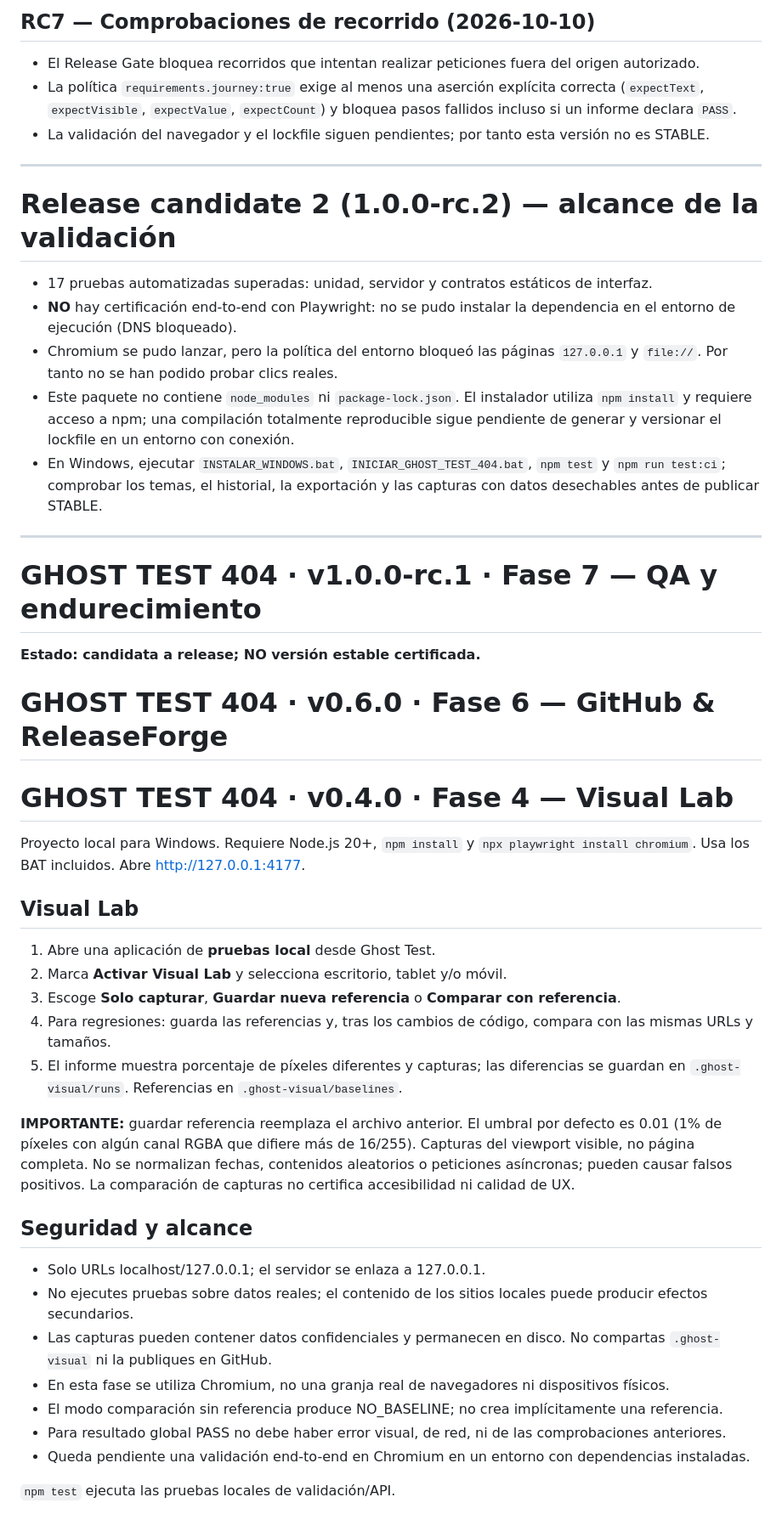
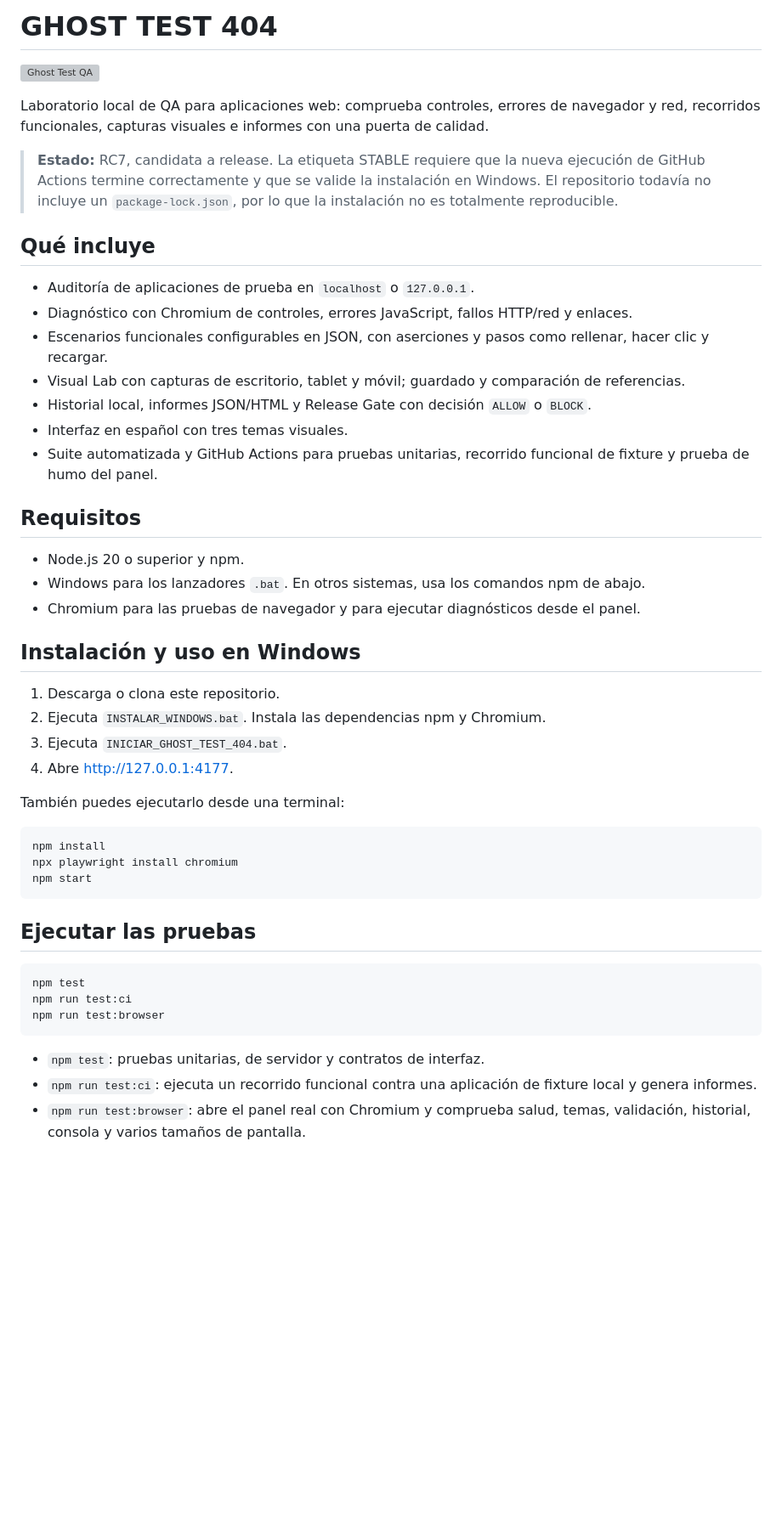
Before and after one commit to ivan7800/GHOST_TEST_404, a Markdown page: README.md, the part around one of its changes. Shown at 85% size. Drawn GitHub-style; blank space fills up the shorter version; grey boxes are pictures that could not be loaded.

Commit message:
docs: rewrite README for RC7 and current project status

````diff
--- a/README.md
+++ b/README.md
@@ -1,48 +1,51 @@
-## RC7 — Comprobaciones de recorrido (2026-10-10)
+# GHOST TEST 404
 
-- El Release Gate bloquea recorridos que intentan realizar peticiones fuera del origen autorizado.
-- La política `requirements.journey:true` exige al menos una aserción explícita correcta (`expectText`, `expectVisible`, `expectValue`, `expectCount`) y bloquea pasos fallidos incluso si un informe declara `PASS`.
-- La validación del navegador y el lockfile siguen pendientes; por tanto esta versión no es STABLE.
+[![Ghost Test QA](https://github.com/ivan7800/GHOST_TEST_404/actions/workflows/ghost-test.yml/badge.svg)](https://github.com/ivan7800/GHOST_TEST_404/actions/workflows/ghost-test.yml)
 
----
+Laboratorio local de QA para aplicaciones web: comprueba controles, errores de navegador y red, recorridos funcionales, capturas visuales e informes con una puerta de calidad.
 
-# Release candidate 2 (1.0.0-rc.2) — alcance de la validación
+> **Estado:** RC7, candidata a release. La etiqueta STABLE requiere que la nueva ejecución de GitHub Actions termine correctamente y que se valide la instalación en Windows. El repositorio todavía no incluye un `package-lock.json`, por lo que la instalación no es totalmente reproducible.
 
-- 17 pruebas automatizadas superadas: unidad, servidor y contratos estáticos de interfaz.
-- **NO** hay certificación end-to-end con Playwright: no se pudo instalar la dependencia en el entorno de ejecución (DNS bloqueado).
-- Chromium se pudo lanzar, pero la política del entorno bloqueó las páginas `127.0.0.1` y `file://`. Por tanto no se han podido probar clics reales.
-- Este paquete no contiene `node_modules` ni `package-lock.json`. El instalador utiliza `npm install` y requiere acceso a npm; una compilación totalmente reproducible sigue pendiente de generar y versionar el lockfile en un entorno con conexión.
-- En Windows, ejecutar `INSTALAR_WINDOWS.bat`, `INICIAR_GHOST_TEST_404.bat`, `npm test` y `npm run test:ci`; comprobar los temas, el historial, la exportación y las capturas con datos desechables antes de publicar STABLE.
+## Qué incluye
 
----
+- Auditoría de aplicaciones de prueba en `localhost` o `127.0.0.1`.
+- Diagnóstico con Chromium de controles, errores JavaScript, fallos HTTP/red y enlaces.
+- Escenarios funcionales configurables en JSON, con aserciones y pasos como rellenar, hacer clic y recargar.
+- Visual Lab con capturas de escritorio, tablet y móvil; guardado y comparación de referencias.
+- Historial local, informes JSON/HTML y Release Gate con decisión `ALLOW` o `BLOCK`.
+- Interfaz en español con tres temas visuales.
+- Suite automatizada y GitHub Actions para pruebas unitarias, recorrido funcional de fixture y prueba de humo del panel.
 
-# GHOST TEST 404 · v1.0.0-rc.1 · Fase 7 — QA y endurecimiento
+## Requisitos
 
-**Estado: candidata a release; NO versión estable certificada.**
+- Node.js 20 o superior y npm.
+- Windows para los lanzadores `.bat`. En otros sistemas, usa los comandos npm de abajo.
+- Chromium para las pruebas de navegador y para ejecutar diagnósticos desde el panel.
 
-# GHOST TEST 404 · v0.6.0 · Fase 6 — GitHub & ReleaseForge
+## Instalación y uso en Windows
 
-# GHOST TEST 404 · v0.4.0 · Fase 4 — Visual Lab
+1. Descarga o clona este repositorio.
+2. Ejecuta `INSTALAR_WINDOWS.bat`. Instala las dependencias npm y Chromium.
+3. Ejecuta `INICIAR_GHOST_TEST_404.bat`.
+4. Abre [http://127.0.0.1:4177](http://127.0.0.1:4177).
 
-Proyecto local para Windows. Requiere Node.js 20+, `npm install` y `npx playwright install chromium`. Usa los BAT incluidos. Abre http://127.0.0.1:4177.
+También puedes ejecutarlo desde una terminal:
 
-## Visual Lab
-1. Abre una aplicación de **pruebas local** desde Ghost Test.
-2. Marca **Activar Visual Lab** y selecciona escritorio, tablet y/o móvil.
-3. Escoge **Solo capturar**, **Guardar nueva referencia** o **Comparar con referencia**.
-4. Para regresiones: guarda las referencias y, tras los cambios de código, compara con las mismas URLs y tamaños.
-5. El informe muestra porcentaje de píxeles diferentes y capturas; las diferencias se guardan en `.ghost-visual/runs`. Referencias en `.ghost-visual/baselines`.
+```bash
+npm install
+npx playwright install chromium
+npm start
+```
 
-**IMPORTANTE:** guardar referencia reemplaza el archivo anterior. El umbral por defecto es 0.01 (1% de píxeles con algún canal RGBA que difiere más de 16/255). Capturas del viewport visible, no página completa. No se normalizan fechas, contenidos aleatorios o peticiones asíncronas; pueden causar falsos positivos. La comparación de capturas no certifica accesibilidad ni calidad de UX.
+## Ejecutar las pruebas
 
-## Seguridad y alcance
-- Solo URLs localhost/127.0.0.1; el servidor se enlaza a 127.0.0.1.
-- No ejecutes pruebas sobre datos reales; el contenido de los sitios locales puede producir efectos secundarios.
-- Las capturas pueden contener datos confidenciales y permanecen en disco. No compartas `.ghost-visual` ni la publiques en GitHub.
-- En esta fase se utiliza Chromium, no una granja real de navegadores ni dispositivos físicos.
-- El modo comparación sin referencia produce NO_BASELINE; no crea implícitamente una referencia.
-- Para resultado global PASS no debe haber error visual, de red, ni de las comprobaciones anteriores.
-- Queda pendiente una validación end-to-end en Chromium en un entorno con dependencias instaladas.
+```bash
+npm test
+npm run test:ci
+npm run test:browser
+```
 
-`npm test` ejecuta las pruebas locales de validación/API.
+- `npm test`: pruebas unitarias, de servidor y contratos de interfaz.
+- `npm run test:ci`: ejecuta un recorrido funcional contra una aplicación de fixture local y genera informes.
+- `npm run test:browser`: abre el panel real con Chromium y comprueba salud, temas, validación, historial, consola y varios tamaños de pantalla.
 
````
Also changed, not shown: other parts of README.md (+20 -53 lines).
